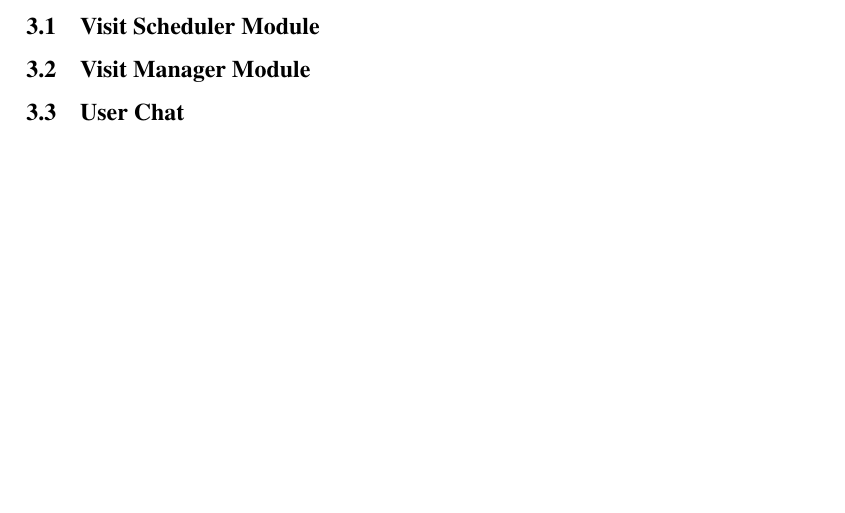
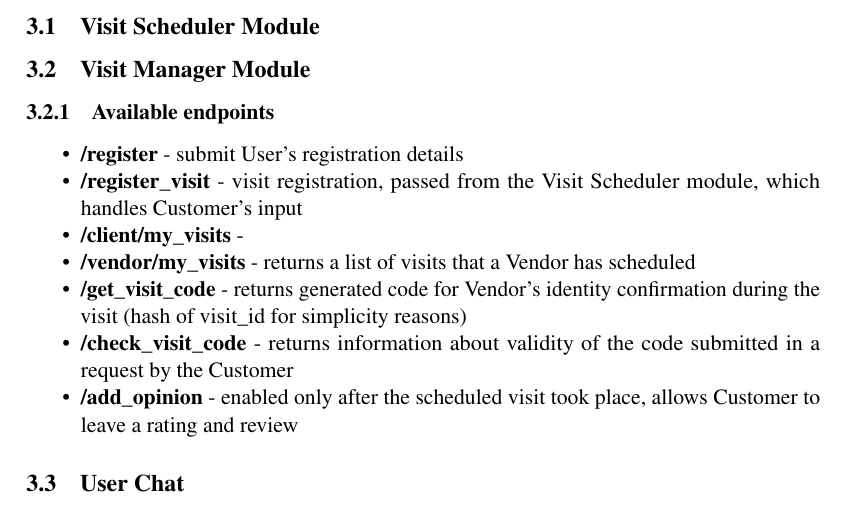
Before and after one commit to 25l-ersms/documentation, a LaTeX document (hands4hire_doc.tex): part of page 7 of 7, cut so that both start at the same text, the shorter picture padded with empty space. Compiled offline with pdfLaTeX.

Commit message:
add brief description of visit manager module endpoints

```diff
--- a/hands4hire_doc.tex
+++ b/hands4hire_doc.tex
@@ -479,6 +479,18 @@ Automatic statistical report generation per Vendor profile. Includes:
 
 \subsection{Visit Manager Module}
 
+\subsubsection{Available endpoints}
+\begin{itemize}
+\item \textbf{\slash register} - submit User's registration details
+\item \textbf{\slash register\_visit} - visit registration, passed from the Visit Scheduler module, which handles Customer's input
+\item \textbf{\slash client/my\_visits} -
+\item \textbf{\slash vendor/my\_visits} - returns a list of visits that a Vendor has scheduled
+\item \textbf{\slash get\_visit\_code} - returns generated code for Vendor's identity confirmation during the visit (hash of visit\_id for simplicity reasons)
+\item \textbf{\slash check\_visit\_code} - returns information about validity of the code submitted in a request by the Customer
+\item \textbf{\slash add\_opinion} - enabled only after the scheduled visit took place, allows Customer to leave a rating and review
+\end{itemize}
+
+
 \subsection{User Chat}
 
 \subsection{Web Server}
```
